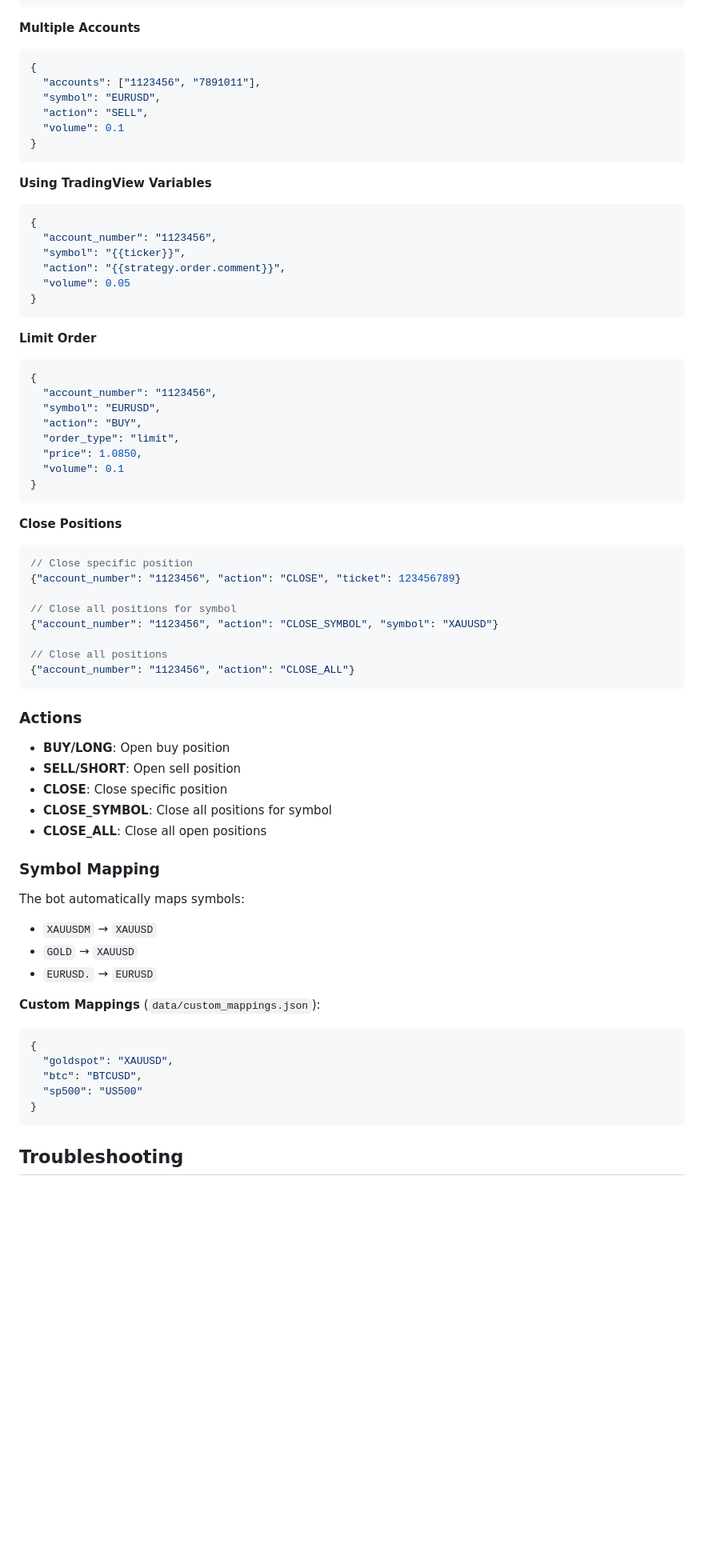
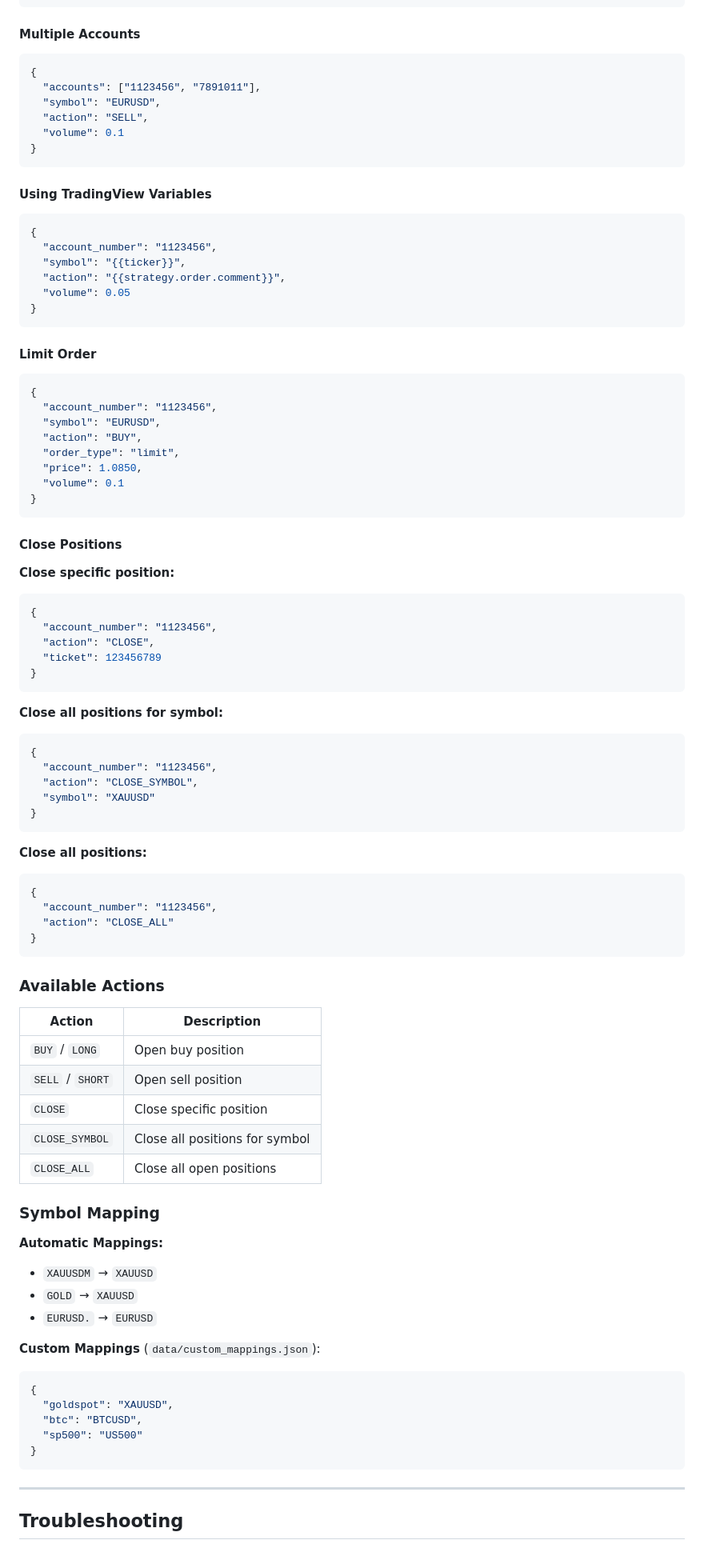
Before and after one commit to Jayfrej/4610, a Markdown page: README.md, the part around one of its changes. Shown at 80% size. GitHub-like rendering; blank space fills up the shorter version.

````diff
--- a/README.md
+++ b/README.md
@@ -311,7 +444,7 @@ Access: `http://localhost:5000` or `https://trading.yourdomain.com`
 }
 ```
 
-**Multiple Accounts**
+#### Multiple Accounts
 ```json
 {
   "accounts": ["1123456", "7891011"],
@@ -321,7 +454,7 @@ Access: `http://localhost:5000` or `https://trading.yourdomain.com`
 }
 ```
 
-**Using TradingView Variables**
+#### Using TradingView Variables
 ```json
 {
   "account_number": "1123456",
@@ -331,7 +464,7 @@ Access: `http://localhost:5000` or `https://trading.yourdomain.com`
 }
 ```
 
-**Limit Order**
+#### Limit Order
 ```json
 {
   "account_number": "1123456",
@@ -343,27 +476,47 @@ Access: `http://localhost:5000` or `https://trading.yourdomain.com`
 }
 ```
 
-**Close Positions**
+#### Close Positions
+
+**Close specific position:**
 ```json
-// Close specific position
-{"account_number": "1123456", "action": "CLOSE", "ticket": 123456789}
-
-// Close all positions for symbol
-{"account_number": "1123456", "action": "CLOSE_SYMBOL", "symbol": "XAUUSD"}
-
-// Close all positions
-{"account_number": "1123456", "action": "CLOSE_ALL"}
+{
+  "account_number": "1123456",
+  "action": "CLOSE",
+  "ticket": 123456789
+}
 ```
 
-### Actions
-- **BUY/LONG**: Open buy position
-- **SELL/SHORT**: Open sell position
-- **CLOSE**: Close specific position
-- **CLOSE_SYMBOL**: Close all positions for symbol
-- **CLOSE_ALL**: Close all open positions
+**Close all positions for symbol:**
+```json
+{
+  "account_number": "1123456",
+  "action": "CLOSE_SYMBOL",
+  "symbol": "XAUUSD"
+}
+```
+
+**Close all positions:**
+```json
+{
+  "account_number": "1123456",
+  "action": "CLOSE_ALL"
+}
+```
+
+### Available Actions
+
+| Action | Description |
+|--------|-------------|
+| `BUY` / `LONG` | Open buy position |
+| `SELL` / `SHORT` | Open sell position |
+| `CLOSE` | Close specific position |
+| `CLOSE_SYMBOL` | Close all positions for symbol |
+| `CLOSE_ALL` | Close all open positions |
 
 ### Symbol Mapping
-The bot automatically maps symbols:
+
+**Automatic Mappings:**
 - `XAUUSDM` → `XAUUSD`
 - `GOLD` → `XAUUSD`
 - `EURUSD.` → `EURUSD`
@@ -377,6 +530,8 @@ The bot automatically maps symbols:
 }
 ```
 
+---
+
 ## Troubleshooting
 
 ### MT5 Instance Won't Start
````
Also changed, not shown: other parts of README.md (+324 -125 lines).
